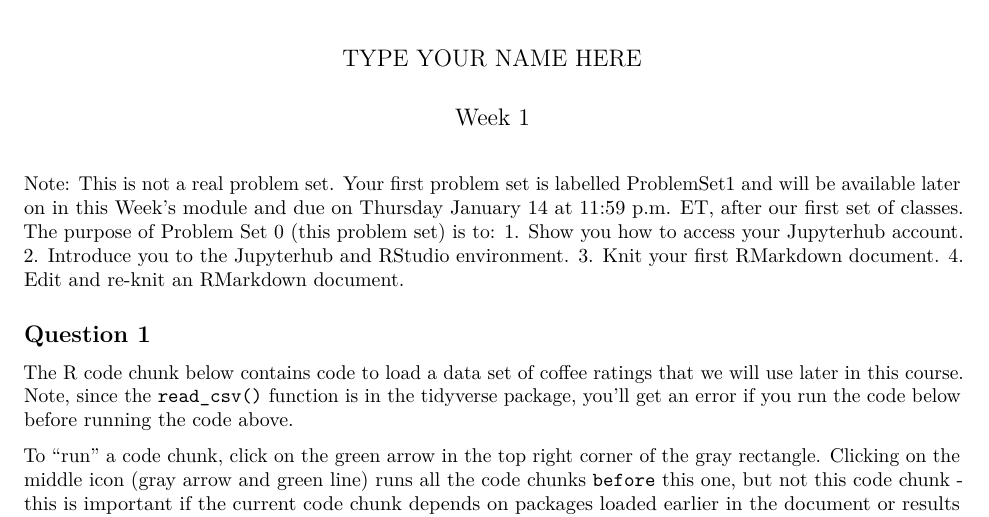
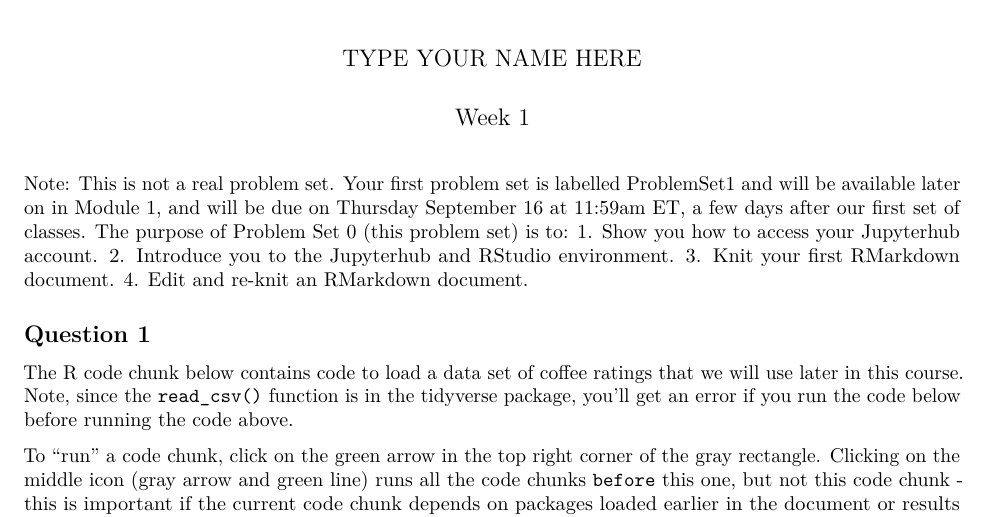
Before and after one commit to SamanthaJoCaetano/STA130-W21-ProblemSet0, an R Markdown document (ProblemSet0.Rmd): part of page 1 of 2, cut so that both start at the same text. Rendered offline with R 4.5, knitr and Pandoc, then LaTeX, with nearby package versions.

Commit message:
Update ProblemSet0.Rmd

````diff
--- a/ProblemSet0.Rmd
+++ b/ProblemSet0.Rmd
@@ -10,7 +10,7 @@ output:
 knitr::opts_chunk$set(echo = TRUE)
 ```
 
-Note: This is not a real problem set. Your first problem set is labelled ProblemSet1 and will be available later on in this Week's module and due on Thursday January 14 at 11:59 p.m. ET, after our first set of classes. The purpose of Problem Set 0 (this problem set) is to:
+Note: This is not a real problem set. Your first problem set is labelled ProblemSet1 and will be available later on in Module 1, and will be due on Thursday September 16 at 11:59am ET, a few days after our first set of classes. The purpose of Problem Set 0 (this problem set) is to:
   1. Show you how to access your Jupyterhub account.
   2. Introduce you to the Jupyterhub and RStudio environment.
   3. Knit your first RMarkdown document.
````
